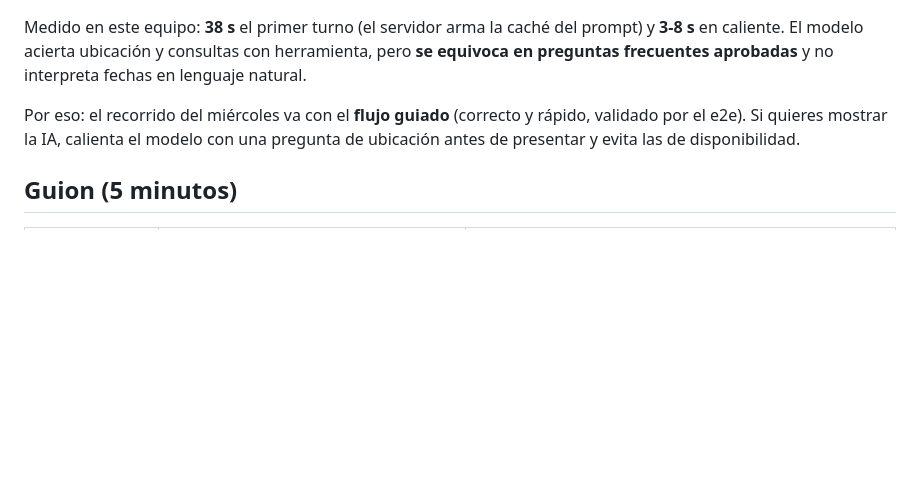
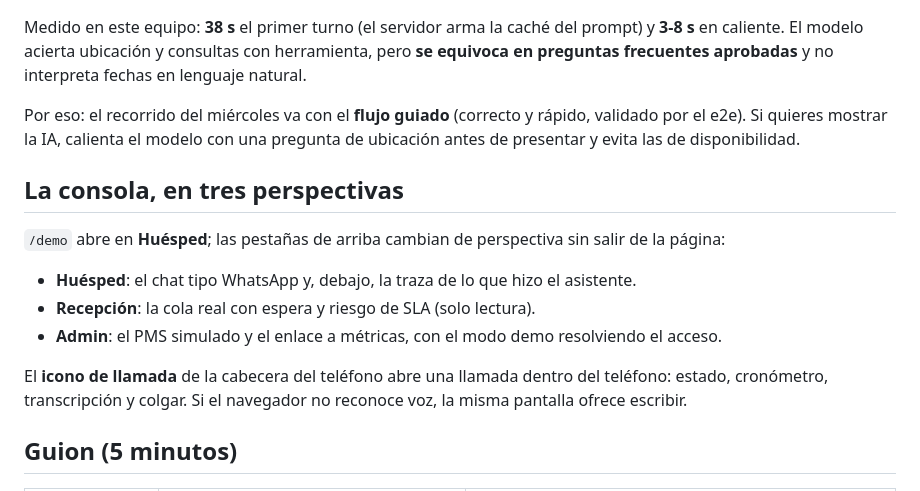
Before and after one commit to sebitabravo/copiloto-recepcion, a Markdown page: docs/guion-demo.md, the part around the change. GitHub-like rendering; blank space fills up the shorter version.

Commit message:
docs(demo): explain the three perspectives and the in-phone call

```diff
--- a/docs/guion-demo.md
+++ b/docs/guion-demo.md
@@ -58,6 +58,17 @@ Por eso: el recorrido del miércoles va con el **flujo guiado** (correcto y ráp
 Si quieres mostrar la IA, calienta el modelo con una pregunta de ubicación antes de presentar y evita
 las de disponibilidad.
 
+## La consola, en tres perspectivas
+
+`/demo` abre en **Huésped**; las pestañas de arriba cambian de perspectiva sin salir de la página:
+
+- **Huésped**: el chat tipo WhatsApp y, debajo, la traza de lo que hizo el asistente.
+- **Recepción**: la cola real con espera y riesgo de SLA (solo lectura).
+- **Admin**: el PMS simulado y el enlace a métricas, con el modo demo resolviendo el acceso.
+
+El **icono de llamada** de la cabecera del teléfono abre una llamada dentro del teléfono: estado,
+cronómetro, transcripción y colgar. Si el navegador no reconoce voz, la misma pantalla ofrece escribir.
+
 ## Guion (5 minutos)
 
 | Momento | Qué haces | Qué se ve |
```
